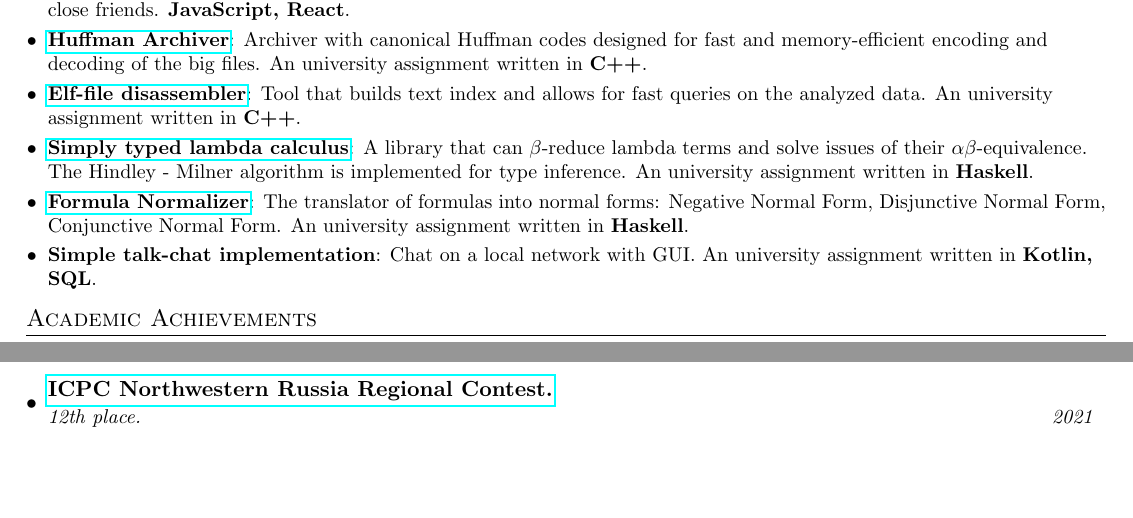
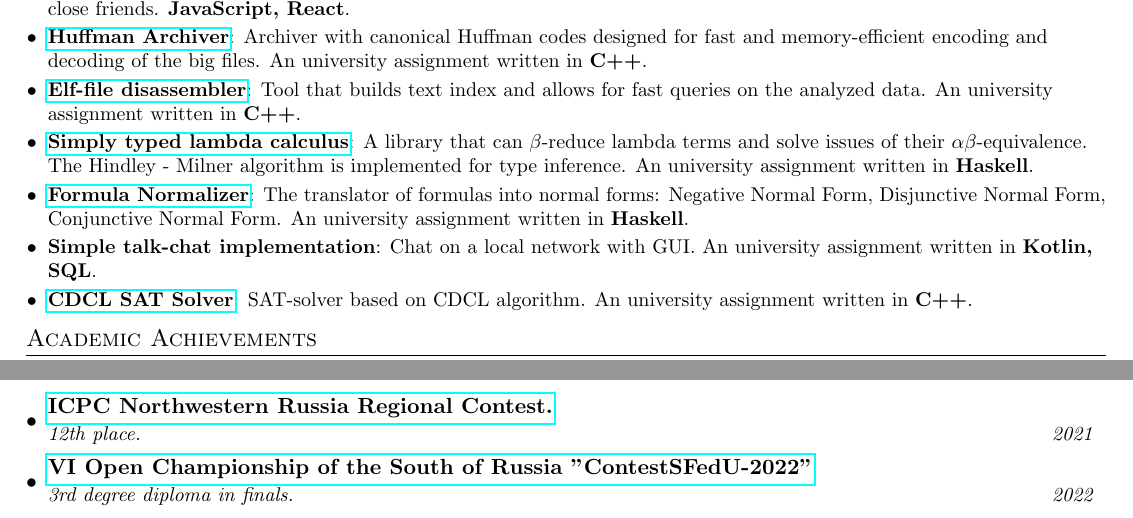
Before and after one commit to Arrias/cv, a LaTeX document (main.tex): two parts of page 1 of 2, joined at a grey line, cut so that both start at the same text, the shorter picture padded with empty space. Compiled offline with pdfLaTeX.

Commit message:
Update cv

```diff
--- a/main.tex
+++ b/main.tex
@@ -109,6 +109,9 @@ A young programmer, who like olympiad in mathematics and computer science since
 
       \resumeSubItem{Simple talk-chat implementation}
       {Chat on a local network with GUI. An university assignment written in \textbf{Kotlin, SQL}.}
+
+        \resumeSubItem{\href{https://github.com/Astronomax/cdcl-sat-solver}{CDCL SAT Solver}}
+      {SAT-solver based on CDCL algorithm. An university assignment written in \textbf{C++}.}
   \resumeSubHeadingListEnd
 
 %-----------ACADEMIC ACHIEVEMENTS-----------------
@@ -139,6 +142,9 @@ State University in informatics}{}
     {1st degree diploma in finals.}{2021}
     \resumeSubheading{\href{https://nerc.itmo.ru/archive/2021/northern/standings.html}{ICPC Northwestern Russia Regional Contest.}}{}
     {12th place.}{2021}
+
+    \resumeSubheading{\href{https://drive.google.com/file/d/1dGPclqfhc_l4tnlMMRX_VPl1Qzo_12aD/view}{VI Open Championship of the South of Russia "ContestSFedU-2022"}}{}
+    {3rd degree diploma in finals.}{2022}
   \resumeSubHeadingListEnd
 
 %--------PROGRAMMING SKILLS------------
```
Also changed, not shown: main.pdf, 2 other files.
